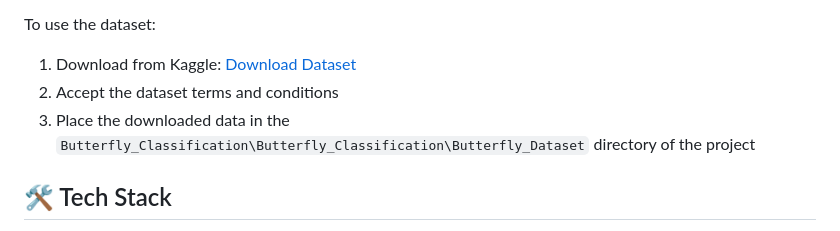
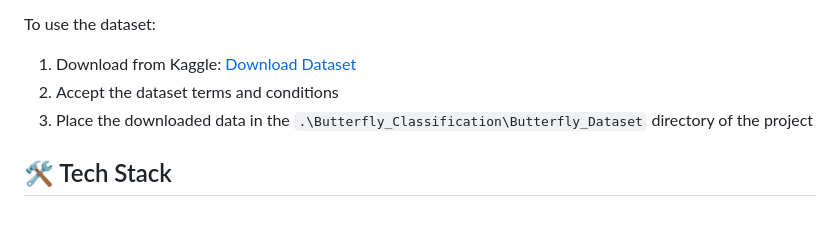
Before and after one commit to TheVinaySagar/Butterfly, a Markdown page: README.md, the part around the change. Rendered like a GitHub page.

```diff
--- a/README.md
+++ b/README.md
@@ -21,7 +21,7 @@ This project uses the [Butterfly Image Classification Dataset](https://www.kaggl
 To use the dataset:
 1. Download from Kaggle: [Download Dataset](https://www.kaggle.com/datasets/phucthaiv02/butterfly-image-classification)
 2. Accept the dataset terms and conditions
-3. Place the downloaded data in the `Butterfly_Classification\Butterfly_Classification\Butterfly_Dataset` directory of the project
+3. Place the downloaded data in the `.\Butterfly_Classification\Butterfly_Dataset` directory of the project
 
 ## 🛠️ Tech Stack
 
```
